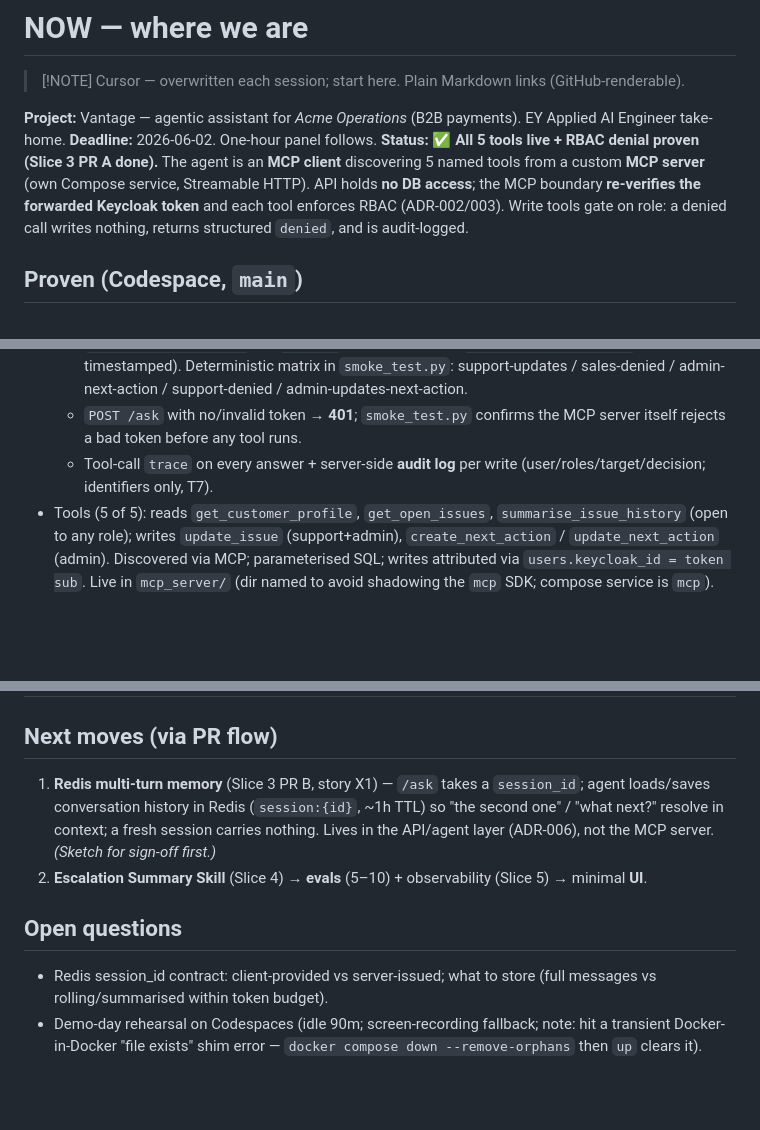
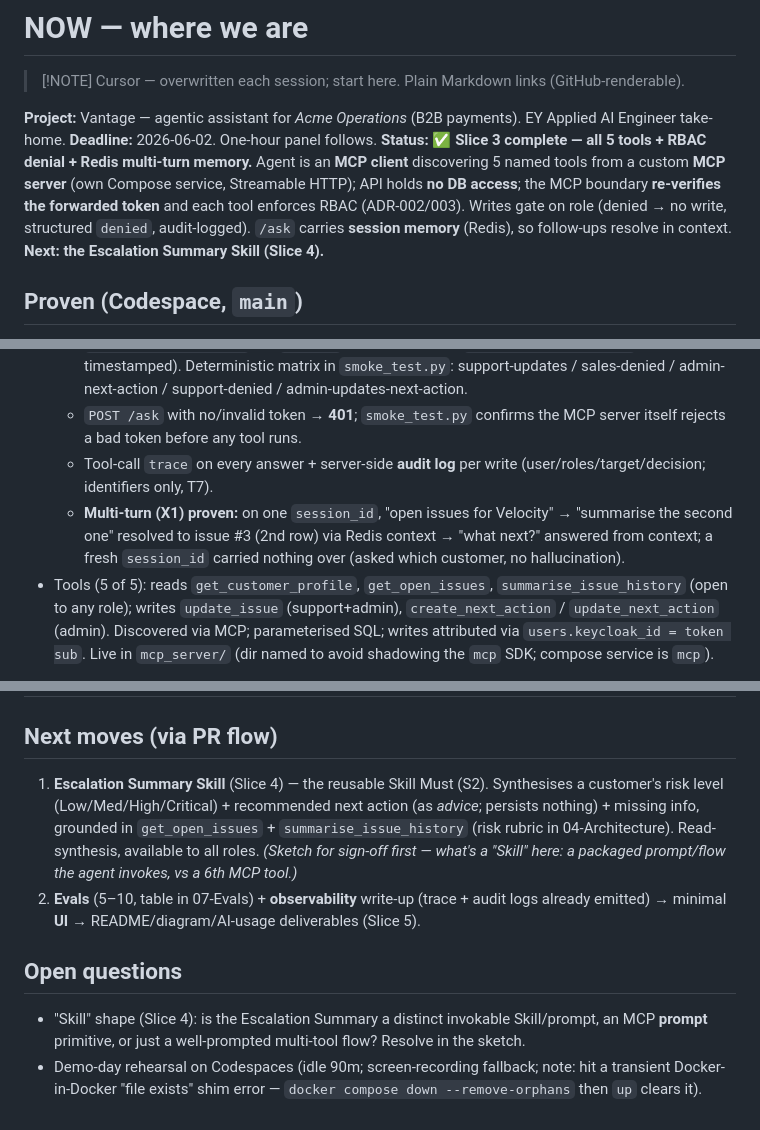
Before and after one commit to BenjaminIkpe/Vantage, a Markdown page: Vantage-vault/00-NOW.md, 3 parts joined by grey strips. GitHub-like rendering; blank space fills up the shorter version.

Commit message:
docs: Slice 3 complete — write tools + RBAC denial + Redis multi-turn memory (PR #7/#8); next = Escalation Summary Skill (Slice 4)

```diff
--- a/Vantage-vault/00-NOW.md
+++ b/Vantage-vault/00-NOW.md
@@ -11,7 +11,7 @@ updated: 2026-05-27
 
 **Project:** Vantage — agentic assistant for *Acme Operations* (B2B payments). EY Applied AI Engineer take-home.
 **Deadline:** 2026-06-02. One-hour panel follows.
-**Status:** ✅ **All 5 tools live + RBAC denial proven (Slice 3 PR A done).** The agent is an **MCP client** discovering 5 named tools from a custom **MCP server** (own Compose service, Streamable HTTP). API holds **no DB access**; the MCP boundary **re-verifies the forwarded Keycloak token** and each tool enforces RBAC (ADR-002/003). Write tools gate on role: a denied call writes nothing, returns structured `denied`, and is audit-logged.
+**Status:** ✅ **Slice 3 complete — all 5 tools + RBAC denial + Redis multi-turn memory.** Agent is an **MCP client** discovering 5 named tools from a custom **MCP server** (own Compose service, Streamable HTTP); API holds **no DB access**; the MCP boundary **re-verifies the forwarded token** and each tool enforces RBAC (ADR-002/003). Writes gate on role (denied → no write, structured `denied`, audit-logged). `/ask` carries **session memory** (Redis), so follow-ups resolve in context. **Next: the Escalation Summary Skill (Slice 4).**
 
 ## Proven (Codespace, `main`)
 - `docker compose up` → db+redis+keycloak+**mcp**+api healthy; seed 12/40/132/14; auth (support/admin) + 401 on bad tokens.
@@ -22,6 +22,7 @@ updated: 2026-05-27
   - **RBAC denial (S3/SU3) proven end-to-end:** as `sales`, "add a note to issue 3" → agent *attempts* `update_issue` (no self-gating) → tool returns `denied` → agent relays the refusal; trace `update_issue->denied`. As `support`, same request → `update_issue->updated` (written + timestamped). Deterministic matrix in `smoke_test.py`: support-updates / sales-denied / admin-next-action / support-denied / admin-updates-next-action.
   - `POST /ask` with no/invalid token → **401**; `smoke_test.py` confirms the MCP server itself rejects a bad token before any tool runs.
   - Tool-call `trace` on every answer + server-side **audit log** per write (user/roles/target/decision; identifiers only, T7).
+  - **Multi-turn (X1) proven:** on one `session_id`, "open issues for Velocity" → "summarise the second one" resolved to issue #3 (2nd row) via Redis context → "what next?" answered from context; a fresh `session_id` carried nothing over (asked which customer, no hallucination).
 - Tools (5 of 5): reads `get_customer_profile`, `get_open_issues`, `summarise_issue_history` (open to any role); writes `update_issue` (support+admin), `create_next_action` / `update_next_action` (admin). Discovered via MCP; parameterised SQL; writes attributed via `users.keycloak_id = token sub`. Live in `mcp_server/` (dir named to avoid shadowing the `mcp` SDK; compose service is `mcp`).
 
 ## Repo / flow
@@ -30,9 +31,9 @@ updated: 2026-05-27
 ## Decisions: ADR-001…007 ([05-Decisions](05-Decisions/)) · Security: [09-Security](09-Security.md)
 
 ## Next moves (via PR flow)
-1. **Redis multi-turn memory** (Slice 3 PR B, story X1) — `/ask` takes a `session_id`; agent loads/saves conversation history in Redis (`session:{id}`, ~1h TTL) so "the second one" / "what next?" resolve in context; a fresh session carries nothing. Lives in the API/agent layer (ADR-006), not the MCP server. *(Sketch for sign-off first.)*
-2. **Escalation Summary Skill** (Slice 4) → **evals** (5–10) + observability (Slice 5) → minimal **UI**.
+1. **Escalation Summary Skill** (Slice 4) — the reusable Skill Must (S2). Synthesises a customer's risk level (Low/Med/High/Critical) + recommended next action (as *advice*; persists nothing) + missing info, grounded in `get_open_issues` + `summarise_issue_history` (risk rubric in 04-Architecture). Read-synthesis, available to all roles. *(Sketch for sign-off first — what's a "Skill" here: a packaged prompt/flow the agent invokes, vs a 6th MCP tool.)*
+2. **Evals** (5–10, table in 07-Evals) + **observability** write-up (trace + audit logs already emitted) → minimal **UI** → README/diagram/AI-usage deliverables (Slice 5).
 
 ## Open questions
-- Redis session_id contract: client-provided vs server-issued; what to store (full messages vs rolling/summarised within token budget).
+- "Skill" shape (Slice 4): is the Escalation Summary a distinct invokable Skill/prompt, an MCP **prompt** primitive, or just a well-prompted multi-tool flow? Resolve in the sketch.
 - Demo-day rehearsal on Codespaces (idle 90m; screen-recording fallback; note: hit a transient Docker-in-Docker "file exists" shim error — `docker compose down --remove-orphans` then `up` clears it).
```
Also changed, not shown: Vantage-vault/06-Build-Log.md (+2 -1 lines).
